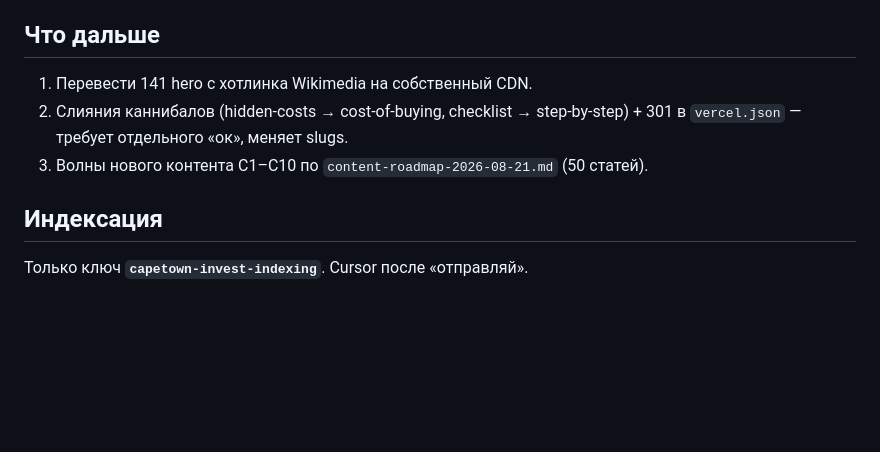
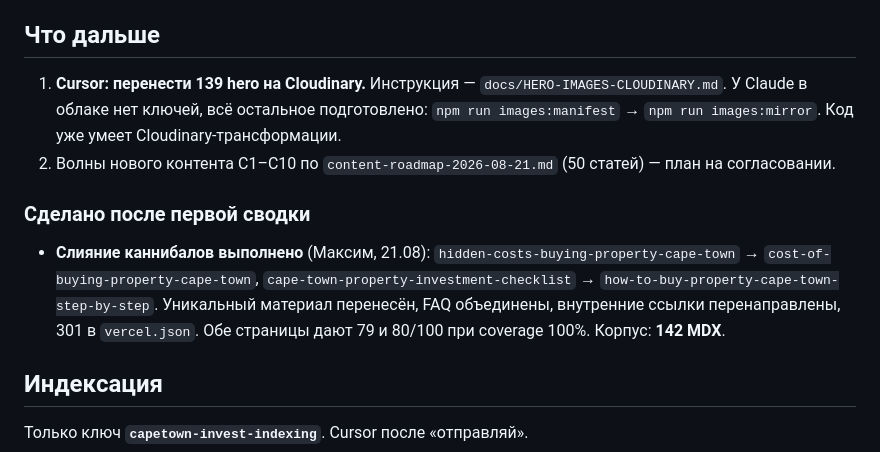
Before and after one commit to max-diver999/capetown-invest-website, a Markdown page: .content-os/STATUS.md, the part around the change. GitHub-like rendering; blank space fills up the shorter version.

Commit message:
docs(status): record the merges and the Cloudinary handoff
Co-Authored-By: Claude Fable 5 <noreply@anthropic.com>
Claude-Session: https://claude.ai/code/session_014isASyC2wKtzYjeoQK6L7H

```diff
--- a/.content-os/STATUS.md
+++ b/.content-os/STATUS.md
@@ -84,9 +84,12 @@ GEO-цифры не сравнимы с июльскими напрямую: т
 
 ## Что дальше
 
-1. Перевести 141 hero с хотлинка Wikimedia на собственный CDN.
-2. Слияния каннибалов (hidden-costs → cost-of-buying, checklist → step-by-step) + 301 в `vercel.json` — требует отдельного «ок», меняет slugs.
-3. Волны нового контента C1–C10 по `content-roadmap-2026-08-21.md` (50 статей).
+1. **Cursor: перенести 139 hero на Cloudinary.** Инструкция — `docs/HERO-IMAGES-CLOUDINARY.md`. У Claude в облаке нет ключей, всё остальное подготовлено: `npm run images:manifest` → `npm run images:mirror`. Код уже умеет Cloudinary-трансформации.
+2. Волны нового контента C1–C10 по `content-roadmap-2026-08-21.md` (50 статей) — план на согласовании.
+
+### Сделано после первой сводки
+
+- **Слияние каннибалов выполнено** (Максим, 21.08): `hidden-costs-buying-property-cape-town` → `cost-of-buying-property-cape-town`, `cape-town-property-investment-checklist` → `how-to-buy-property-cape-town-step-by-step`. Уникальный материал перенесён, FAQ объединены, внутренние ссылки перенаправлены, 301 в `vercel.json`. Обе страницы дают 79 и 80/100 при coverage 100%. Корпус: **142 MDX**.
 
 ## Индексация
 
```
